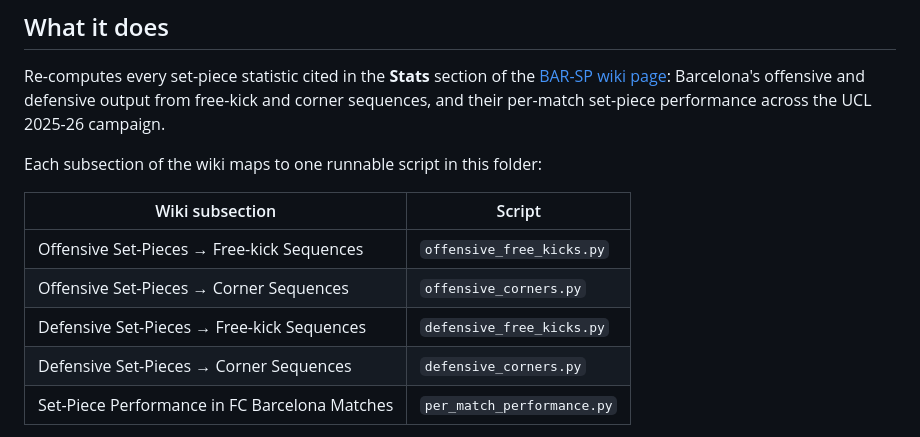
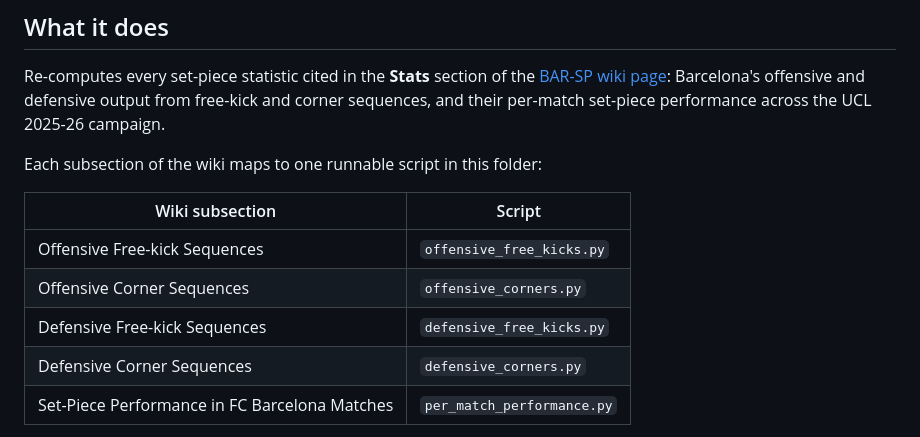
Before and after one commit to lschmidttraub/Socca-BAR-SP, a Markdown page: snippets/set_piece_statistics/description.md, the part around the change. Drawn GitHub-style.

```diff
--- a/snippets/set_piece_statistics/description.md
+++ b/snippets/set_piece_statistics/description.md
@@ -11,10 +11,10 @@ Each subsection of the wiki maps to one runnable script in this folder:
 
 | Wiki subsection                               | Script                         |
 |-----------------------------------------------|--------------------------------|
-| Offensive Set-Pieces → Free-kick Sequences    | `offensive_free_kicks.py`      |
-| Offensive Set-Pieces → Corner Sequences       | `offensive_corners.py`         |
-| Defensive Set-Pieces → Free-kick Sequences    | `defensive_free_kicks.py`      |
-| Defensive Set-Pieces → Corner Sequences       | `defensive_corners.py`         |
+| Offensive Free-kick Sequences                 | `offensive_free_kicks.py`      |
+| Offensive Corner Sequences                    | `offensive_corners.py`         |
+| Defensive Free-kick Sequences                 | `defensive_free_kicks.py`      |
+| Defensive Corner Sequences                    | `defensive_corners.py`         |
 | Set-Piece Performance in FC Barcelona Matches | `per_match_performance.py`     |
 
 The *Player Physicality* subsection is covered by a separate snippet.
```
Also changed, not shown: wiki/BAR-SP.md (+5 -5 lines).
